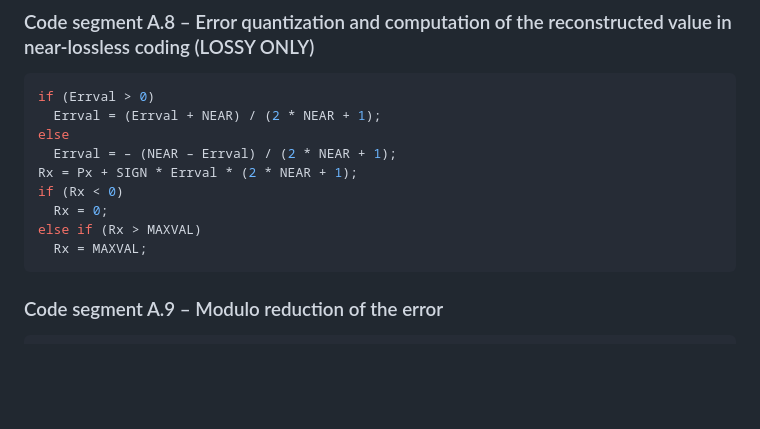
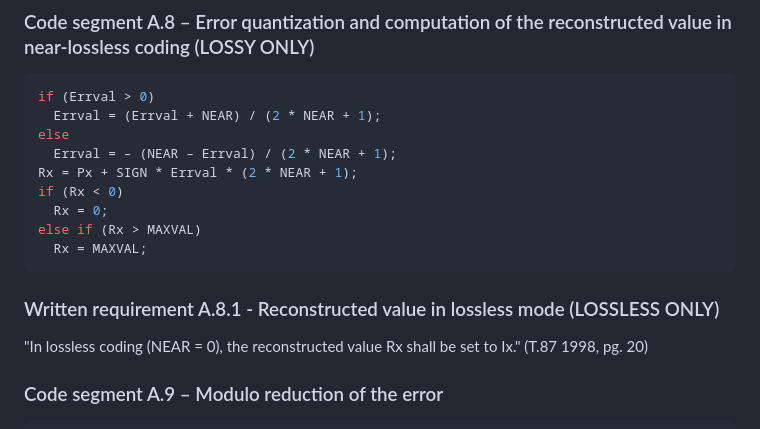
Before and after one commit to VitorMendesC/OpenJLS, a Markdown page: Docs/Project.md, the part around the change. Rendered like a GitHub page; blank space fills up the shorter version.

Commit message:
`Project`: Added Written requirement A.8.1

````diff
--- a/Docs/Project.md
+++ b/Docs/Project.md
@@ -107,6 +107,10 @@ if (Rx < 0)
 else if (Rx > MAXVAL)
   Rx = MAXVAL;
 ```
+
+### Written requirement A.8.1 - Reconstructed value in lossless mode (LOSSLESS ONLY)
+"In lossless coding (NEAR = 0), the reconstructed value Rx shall be set to Ix."
+(T.87 1998, pg. 20)
 
 ### Code segment A.9 – Modulo reduction of the error
 ```c
````
